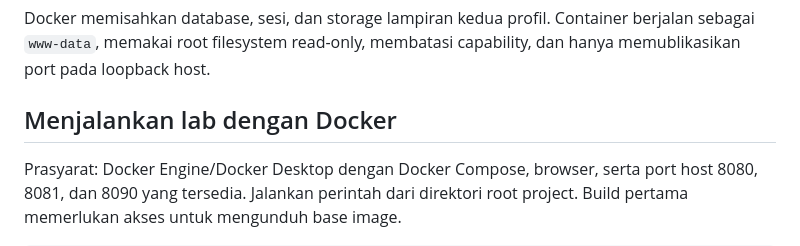
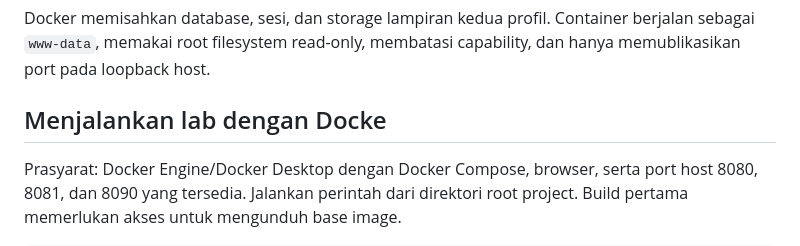
Before and after one commit to lynxrawrr/ruangsurat-vapt, a Markdown page: README.md, the part around one of its changes. Drawn GitHub-style.

```diff
--- a/README.md
+++ b/README.md
@@ -69,7 +67,7 @@ Tabel tersebut merupakan acuan untuk membandingkan perilaku aplikasi dengan kebi
 
 Docker memisahkan database, sesi, dan storage lampiran kedua profil. Container berjalan sebagai `www-data`, memakai root filesystem read-only, membatasi capability, dan hanya memublikasikan port pada loopback host.
 
-## Menjalankan lab dengan Docker
+## Menjalankan lab dengan Docke
 
 Prasyarat: Docker Engine/Docker Desktop dengan Docker Compose, browser, serta port host 8080, 8081, dan 8090 yang tersedia. Jalankan perintah dari direktori root project. Build pertama memerlukan akses untuk mengunduh base image.
 
```
Also changed, not shown: other parts of README.md (+0 -2 lines).
